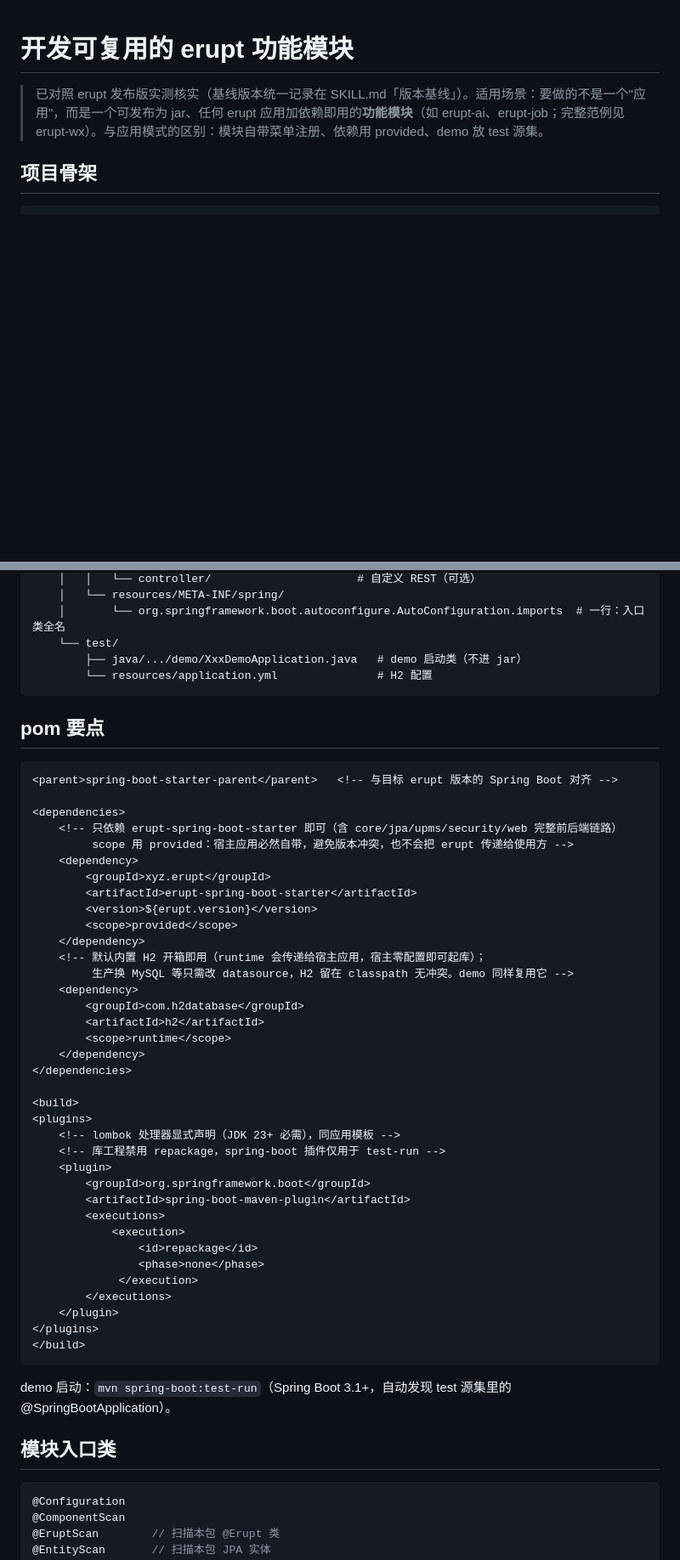
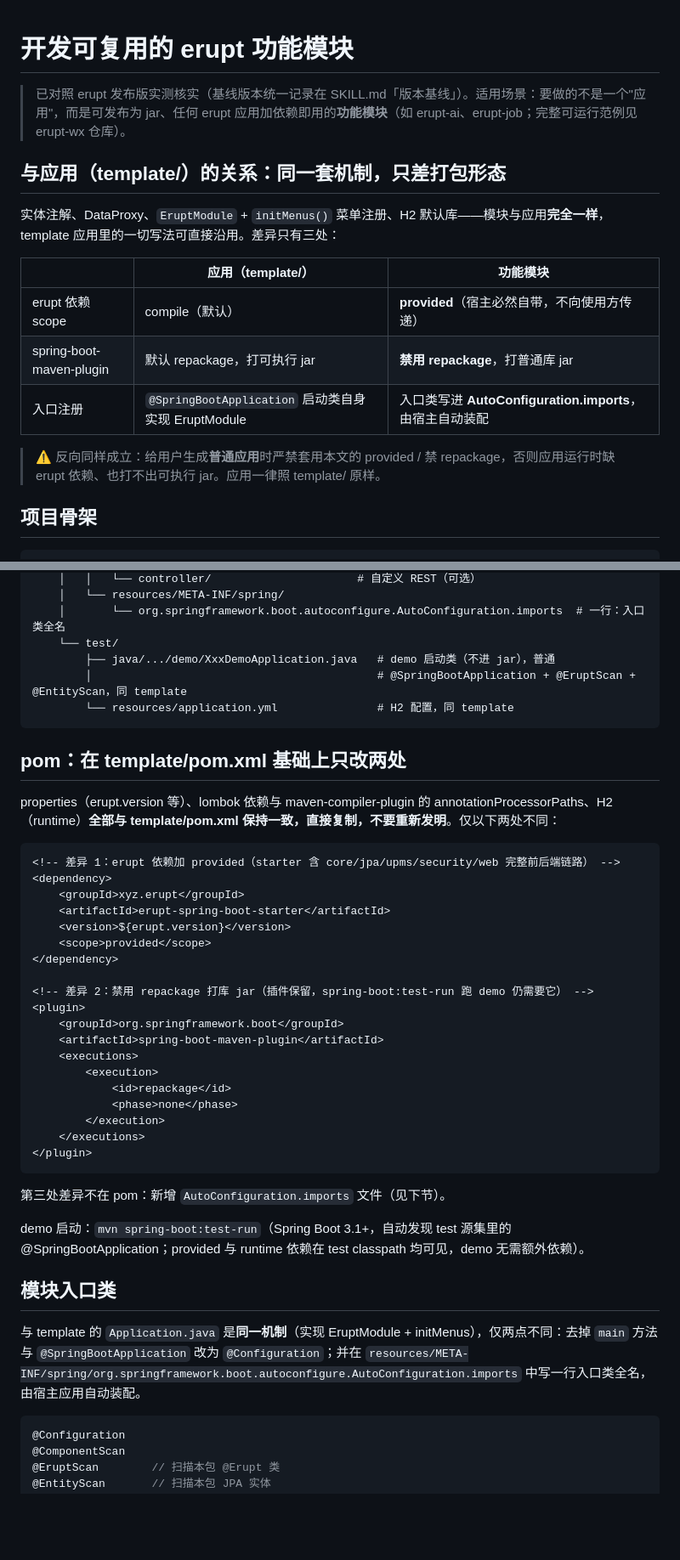
Before and after one commit to plinian/erupt-skill, a Markdown page: reference/erupt-module.md, 2 parts joined by grey strips. Shown at 85% size. GitHub-like rendering; blank space fills up the shorter version.

Commit message:
erupt-module.md: rewrite as a diff against template/ to remove conflicts
Application and module share the same EruptModule/initMenus mechanism;
the doc now states that explicitly and only describes the three real
differences (provided scope, repackage disabled, AutoConfiguration
.imports). Drops the incomplete standalone pom/entry-class copies that
drifted from template/pom.xml (missing properties and lombok config);
adds TREE and tpl menu examples to match template, warns against
applying module packaging to plain apps.

Co-Authored-By: Claude Fable 5 <noreply@anthropic.com>

````diff
--- a/reference/erupt-module.md
+++ b/reference/erupt-module.md
@@ -1,6 +1,18 @@
 # 开发可复用的 erupt 功能模块
 
-> 已对照 erupt 发布版实测核实（基线版本统一记录在 SKILL.md「版本基线」）。适用场景：要做的不是一个"应用"，而是一个可发布为 jar、任何 erupt 应用加依赖即用的**功能模块**（如 erupt-ai、erupt-job；完整范例见 erupt-wx）。与应用模式的区别：模块自带菜单注册、依赖用 provided、demo 放 test 源集。
+> 已对照 erupt 发布版实测核实（基线版本统一记录在 SKILL.md「版本基线」）。适用场景：要做的不是一个"应用"，而是可发布为 jar、任何 erupt 应用加依赖即用的**功能模块**（如 erupt-ai、erupt-job；完整可运行范例见 erupt-wx 仓库）。
+
+## 与应用（template/）的关系：同一套机制，只差打包形态
+
+实体注解、DataProxy、`EruptModule` + `initMenus()` 菜单注册、H2 默认库——模块与应用**完全一样**，template 应用里的一切写法可直接沿用。差异只有三处：
+
+| | 应用（template/） | 功能模块 |
+|---|---|---|
+| erupt 依赖 scope | compile（默认） | **provided**（宿主必然自带，不向使用方传递） |
+| spring-boot-maven-plugin | 默认 repackage，打可执行 jar | **禁用 repackage**，打普通库 jar |
+| 入口注册 | `@SpringBootApplication` 启动类自身实现 EruptModule | 入口类写进 **AutoConfiguration.imports**，由宿主自动装配 |
+
+> ⚠️ 反向同样成立：给用户生成**普通应用**时严禁套用本文的 provided / 禁 repackage，否则应用运行时缺 erupt 依赖、也打不出可执行 jar。应用一律照 template/ 原样。
 
 ## 项目骨架
 
@@ -19,54 +31,44 @@ erupt-xxx/
     │   └── resources/META-INF/spring/
     │       └── org.springframework.boot.autoconfigure.AutoConfiguration.imports  # 一行：入口类全名
     └── test/
-        ├── java/.../demo/XxxDemoApplication.java   # demo 启动类（不进 jar）
-        └── resources/application.yml               # H2 配置
+        ├── java/.../demo/XxxDemoApplication.java   # demo 启动类（不进 jar），普通
+        │                                           # @SpringBootApplication + @EruptScan + @EntityScan，同 template
+        └── resources/application.yml               # H2 配置，同 template
 ```
 
-## pom 要点
+## pom：在 template/pom.xml 基础上只改两处
+
+properties（erupt.version 等）、lombok 依赖与 maven-compiler-plugin 的 annotationProcessorPaths、H2（runtime）**全部与 template/pom.xml 保持一致，直接复制，不要重新发明**。仅以下两处不同：
 
 ```xml
-<parent>spring-boot-starter-parent</parent>   <!-- 与目标 erupt 版本的 Spring Boot 对齐 -->
+<!-- 差异 1：erupt 依赖加 provided（starter 含 core/jpa/upms/security/web 完整前后端链路） -->
+<dependency>
+    <groupId>xyz.erupt</groupId>
+    <artifactId>erupt-spring-boot-starter</artifactId>
+    <version>${erupt.version}</version>
+    <scope>provided</scope>
+</dependency>
 
-<dependencies>
-    <!-- 只依赖 erupt-spring-boot-starter 即可（含 core/jpa/upms/security/web 完整前后端链路）
-         scope 用 provided：宿主应用必然自带，避免版本冲突，也不会把 erupt 传递给使用方 -->
-    <dependency>
-        <groupId>xyz.erupt</groupId>
-        <artifactId>erupt-spring-boot-starter</artifactId>
-        <version>${erupt.version}</version>
-        <scope>provided</scope>
-    </dependency>
-    <!-- 默认内置 H2 开箱即用（runtime 会传递给宿主应用，宿主零配置即可起库）；
-         生产换 MySQL 等只需改 datasource，H2 留在 classpath 无冲突。demo 同样复用它 -->
-    <dependency>
-        <groupId>com.h2database</groupId>
-        <artifactId>h2</artifactId>
-        <scope>runtime</scope>
-    </dependency>
-</dependencies>
-
-<build>
-<plugins>
-    <!-- lombok 处理器显式声明（JDK 23+ 必需），同应用模板 -->
-    <!-- 库工程禁用 repackage，spring-boot 插件仅用于 test-run -->
-    <plugin>
-        <groupId>org.springframework.boot</groupId>
-        <artifactId>spring-boot-maven-plugin</artifactId>
-        <executions>
-            <execution>
-                <id>repackage</id>
-                <phase>none</phase>
-             </execution>
-        </executions>
-    </plugin>
-</plugins>
-</build>
+<!-- 差异 2：禁用 repackage 打库 jar（插件保留，spring-boot:test-run 跑 demo 仍需要它） -->
+<plugin>
+    <groupId>org.springframework.boot</groupId>
+    <artifactId>spring-boot-maven-plugin</artifactId>
+    <executions>
+        <execution>
+            <id>repackage</id>
+            <phase>none</phase>
+        </execution>
+    </executions>
+</plugin>
 ```
 
-demo 启动：`mvn spring-boot:test-run`（Spring Boot 3.1+，自动发现 test 源集里的 @SpringBootApplication）。
+第三处差异不在 pom：新增 `AutoConfiguration.imports` 文件（见下节）。
+
+demo 启动：`mvn spring-boot:test-run`（Spring Boot 3.1+，自动发现 test 源集里的 @SpringBootApplication；provided 与 runtime 依赖在 test classpath 均可见，demo 无需额外依赖）。
 
 ## 模块入口类
+
+与 template 的 `Application.java` 是**同一机制**（实现 EruptModule + initMenus），仅两点不同：去掉 `main` 方法与 `@SpringBootApplication` 改为 `@Configuration`；并在 `resources/META-INF/spring/org.springframework.boot.autoconfigure.AutoConfiguration.imports` 中写一行入口类全名，由宿主应用自动装配。
 
 ```java
 @Configuration
````
Also changed, not shown: other parts of reference/erupt-module.md (+5 -2 lines).
